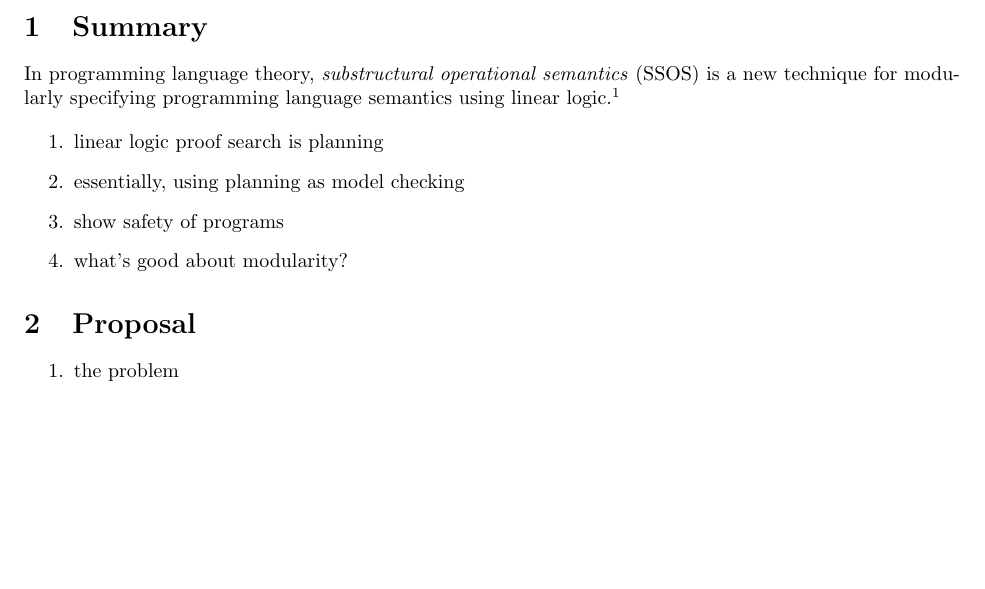
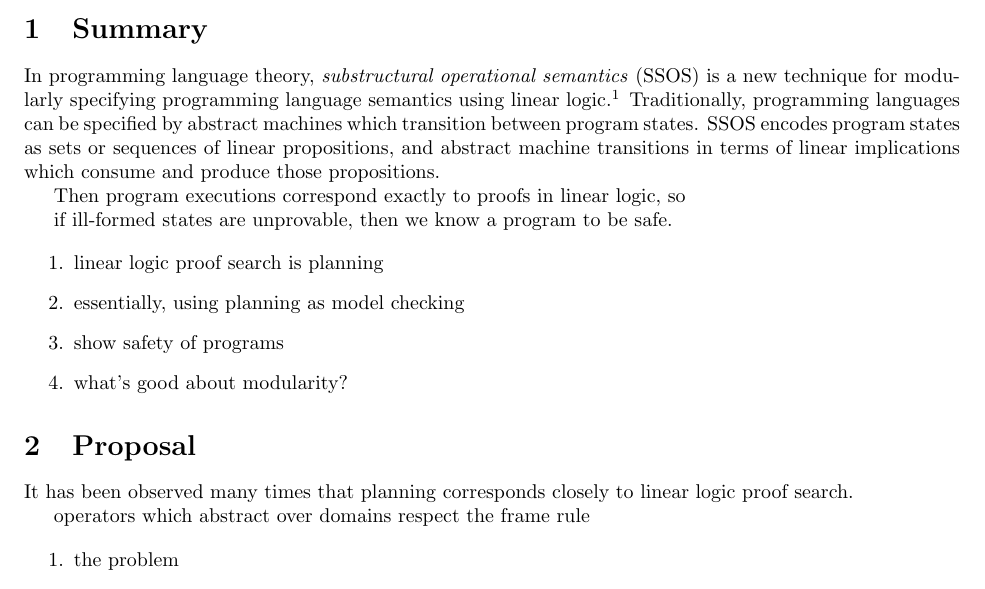
Before and after one commit to cangiuli/planning, a LaTeX document (proposal/proposal.tex): part of the page, cut so that both start at the same text, the shorter picture padded with empty space. Compiled offline with pdfLaTeX.

```diff
--- a/proposal/proposal.tex
+++ b/proposal/proposal.tex
@@ -19,6 +19,17 @@
 \footnote{For example, in Pfenning, F.,
 \textit{Substructural Operational Semantics as Ordered Logic Programming}.
 (\url{http://dx.doi.org/10.1109/LICS.2009.8})}
+Traditionally, programming languages can be specified by abstract machines which
+transition between program states. SSOS encodes program states as sets or
+sequences of linear propositions, and abstract machine transitions in terms of
+linear implications which consume and produce those propositions.
+
+Then program executions correspond exactly to proofs in linear logic, so
+
+
+if
+ill-formed states are unprovable, then we know a program to be safe.
+
 
 \begin{enumerate}
 \item linear logic proof search is planning
@@ -29,6 +40,13 @@
 
 \section{Proposal}
 
+It has been observed many times that planning
+corresponds closely to linear logic proof search.
+
+
+operators which abstract over domains
+respect the frame rule
+
 \begin{enumerate}
 \item the problem
 \item why is it a planning problem?
```
